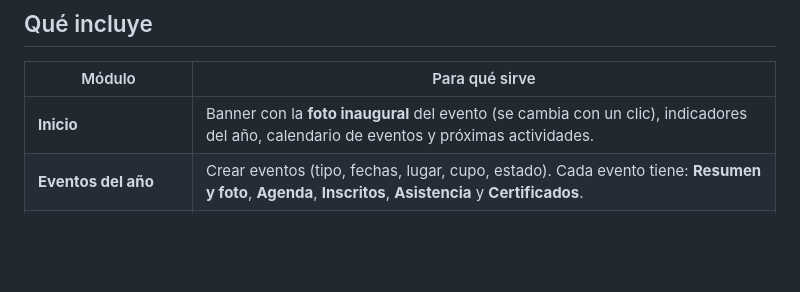
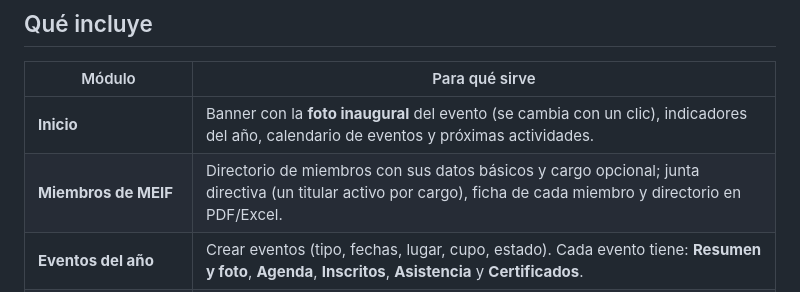
Before and after one commit to uajesusmc/uajesusmc, a Markdown page: eventos/README.md, the part around the change. Drawn GitHub-style; blank space fills up the shorter version.

```diff
--- a/eventos/README.md
+++ b/eventos/README.md
@@ -11,6 +11,7 @@ Saber 11°, ferias de la ciencia, seminarios y talleres.
 | Módulo | Para qué sirve |
 |---|---|
 | **Inicio** | Banner con la **foto inaugural** del evento (se cambia con un clic), indicadores del año, calendario de eventos y próximas actividades. |
+| **Miembros de MEIF** | Directorio de miembros con sus datos básicos y cargo opcional; junta directiva (un titular activo por cargo), ficha de cada miembro y directorio en PDF/Excel. |
 | **Eventos del año** | Crear eventos (tipo, fechas, lugar, cupo, estado). Cada evento tiene: **Resumen y foto**, **Agenda**, **Inscritos**, **Asistencia** y **Certificados**. |
 | **Organización y horario docente** | Aulas, cursillos del evento con su **docente** y **aula** asignados, programación semanal de sesiones con detección de cruces (docente o aula ocupados) y **horario de docentes** semanal, en pantalla, PDF y Excel. |
 | **Agenda** | Actividades (ceremonia, conferencias, talleres, competencias, recesos) con ponente, lugar y horario. **Detecta cruces** del ponente y del lugar, actividades duplicadas y fechas fuera del evento. |
```
Also changed, not shown: eventos/docs/MANUAL_USUARIO.md (+12 -0 lines), eventos/docs/miembros.png (added), 11 other files.
